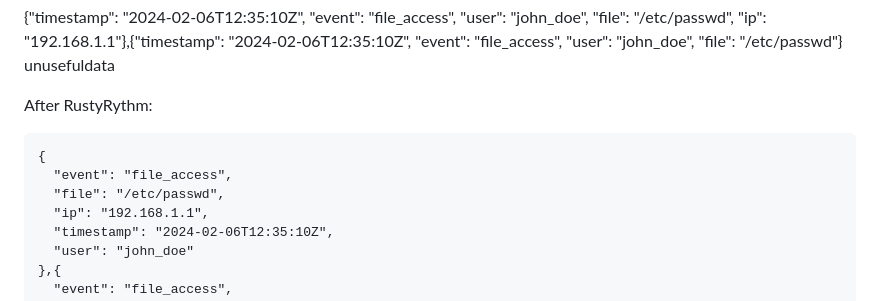
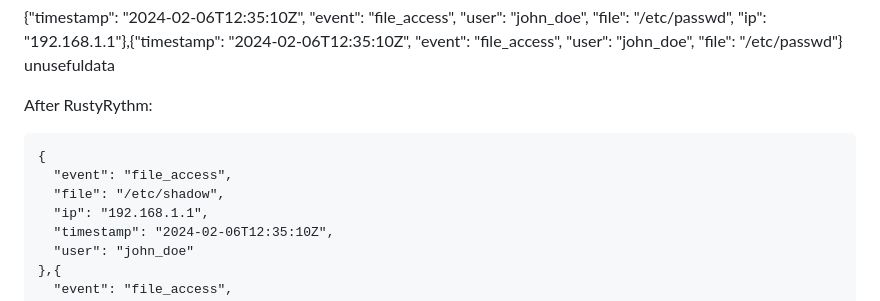
Before and after one commit to HectorSchreiner/RustyRhythm, a Markdown page: README.md, the part around the change. Rendered like a GitHub page.

````diff
--- a/README.md
+++ b/README.md
@@ -102,7 +102,7 @@ After RustyRythm:
 ```
 {
   "event": "file_access",
-  "file": "/etc/passwd",
+  "file": "/etc/shadow",
   "ip": "192.168.1.1",
   "timestamp": "2024-02-06T12:35:10Z",
   "user": "john_doe"
````
